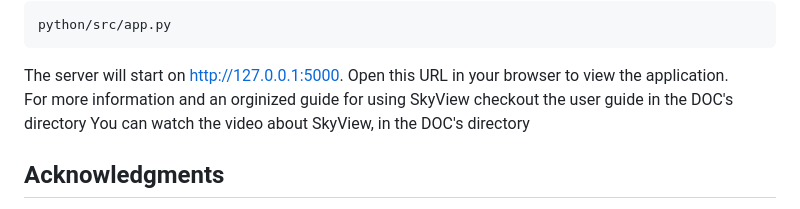
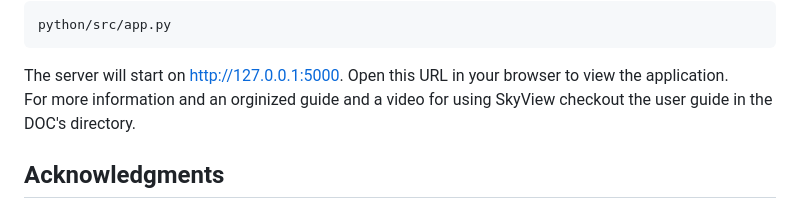
Before and after one commit to mario99logic/SkyView, a Markdown page: README.md, the part around the change. GitHub-like rendering.

```diff
--- a/README.md
+++ b/README.md
@@ -65,8 +65,7 @@ Follow these steps to set up the project locally:
     python/src/app.py
 
    The server will start on http://127.0.0.1:5000. Open this URL in your browser to view the application.
-   For more information and an orginized guide for using SkyView checkout the user guide in the DOC's directory
-   You can watch the video about SkyView, in the DOC's directory
+   For more information and an orginized guide and a video for using SkyView checkout the user guide in the DOC's directory.
 
 ## Acknowledgments
 
```
